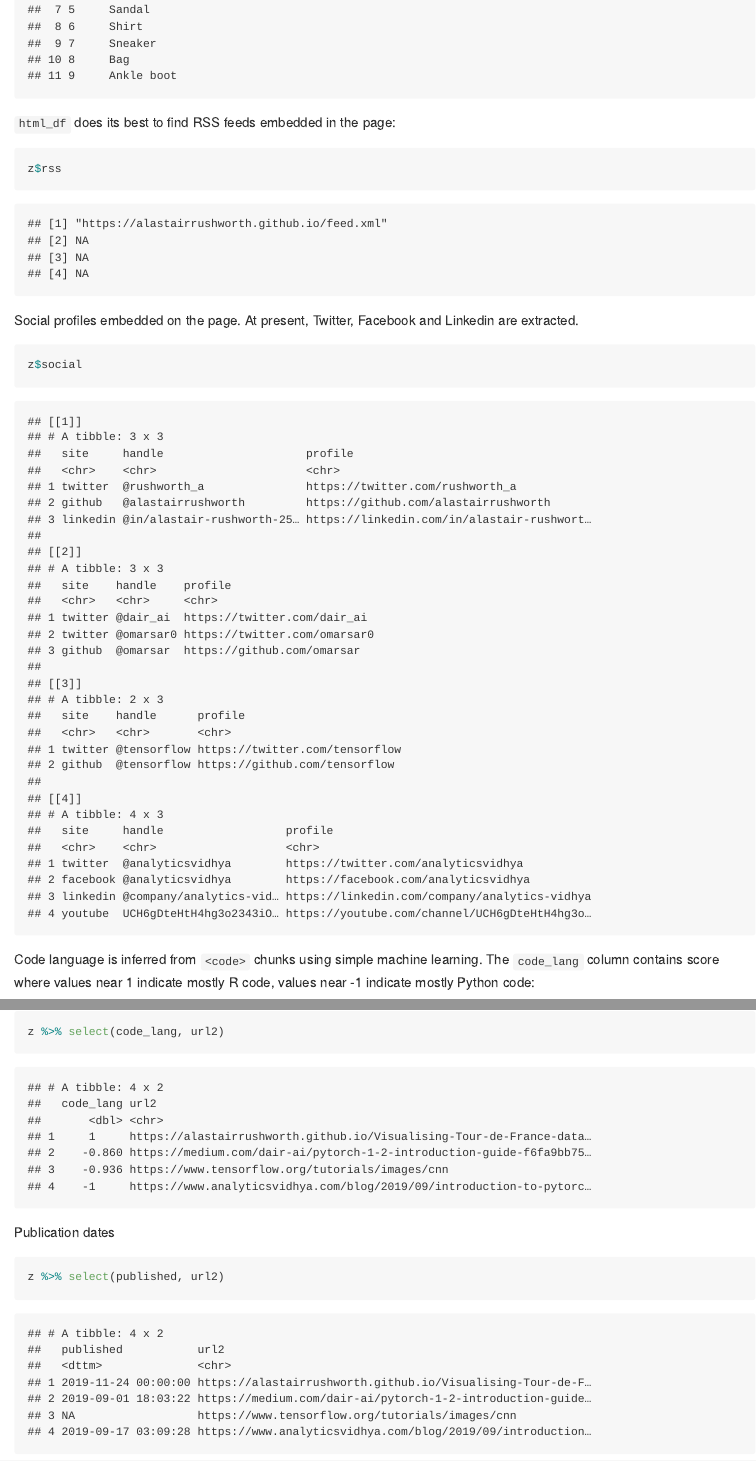
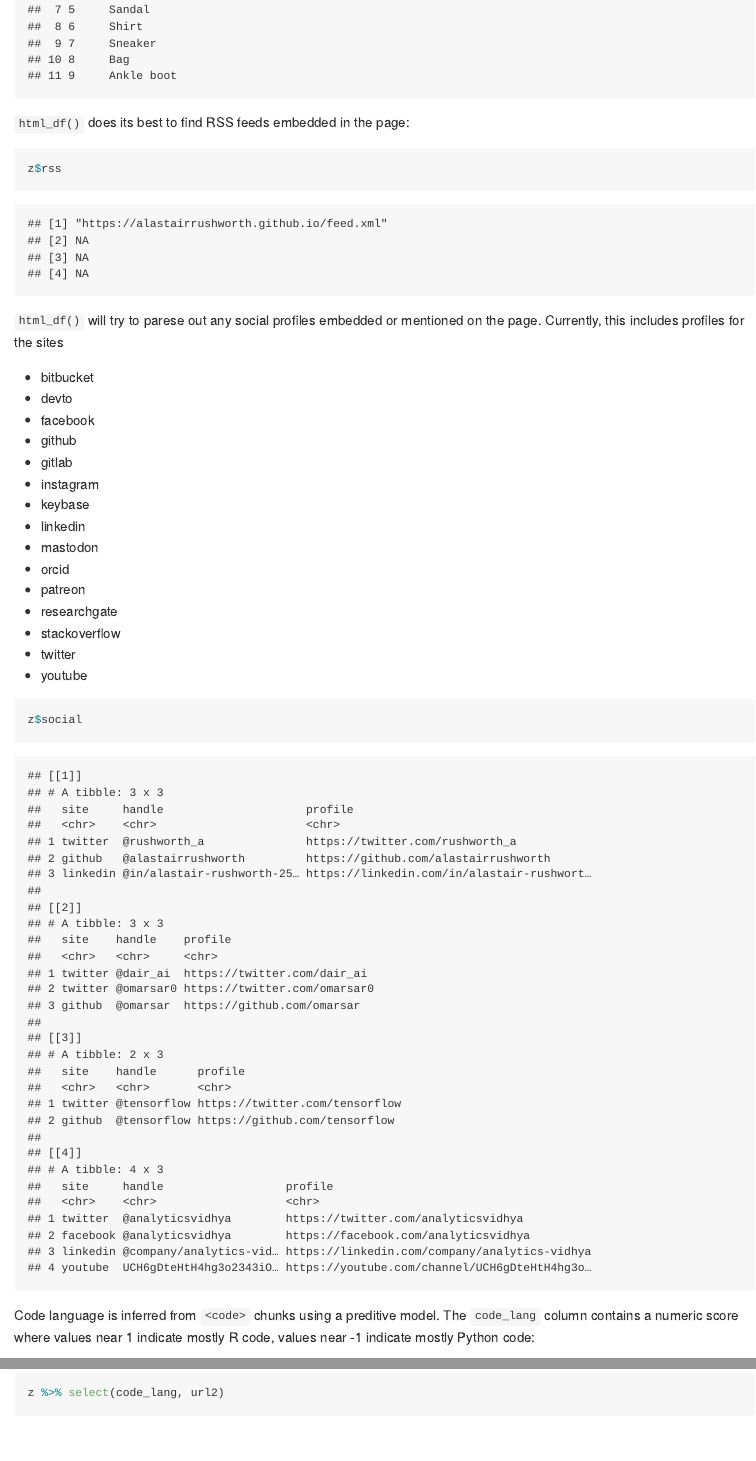
Before and after one commit to alastairrushworth/htmldf, an R Markdown document (README.Rmd): the page in a window 1100 px wide, from 2390 px down, and a second part further down, joined at a grey line. The pictures show the output file README.md that the author committed with the source, drawn offline in the style of GitHub; badge pictures from the web are left out.

Commit message:
update readme social profiles section

````diff
--- a/README.Rmd
+++ b/README.Rmd
@@ -74,17 +74,35 @@ Where there are tables embedded on a page in the `<table>` tag, these will be ga
 z$tables
 ```
 
-`html_df` does its best to find RSS feeds embedded in the page:
+`html_df()` does its best to find RSS feeds embedded in the page:
 ```{r}
 z$rss
 ```
 
-Social profiles embedded on the page.  At present, Twitter, Facebook and Linkedin are extracted.
+`html_df()` will try to parese out any social profiles embedded or mentioned on the page.  Currently, this includes profiles for the sites
+
++ bitbucket
++ devto
++ facebook
++ github
++ gitlab
++ instagram
++ keybase
++ linkedin
++ mastodon
++ orcid
++ patreon
++ researchgate
++ stackoverflow
++ twitter
++ youtube
+
+
 ```{r}
 z$social
 ```
 
-Code language is inferred from `<code>` chunks using simple machine learning.  The `code_lang` column contains score where values near 1 indicate mostly R code, values near -1 indicate mostly Python code:
+Code language is inferred from `<code>` chunks using a preditive model.  The `code_lang` column contains a numeric score where values near 1 indicate mostly R code, values near -1 indicate mostly Python code:
 ```{r}
 z %>% select(code_lang, url2)
 ```
````
Also changed, not shown: README.md.
